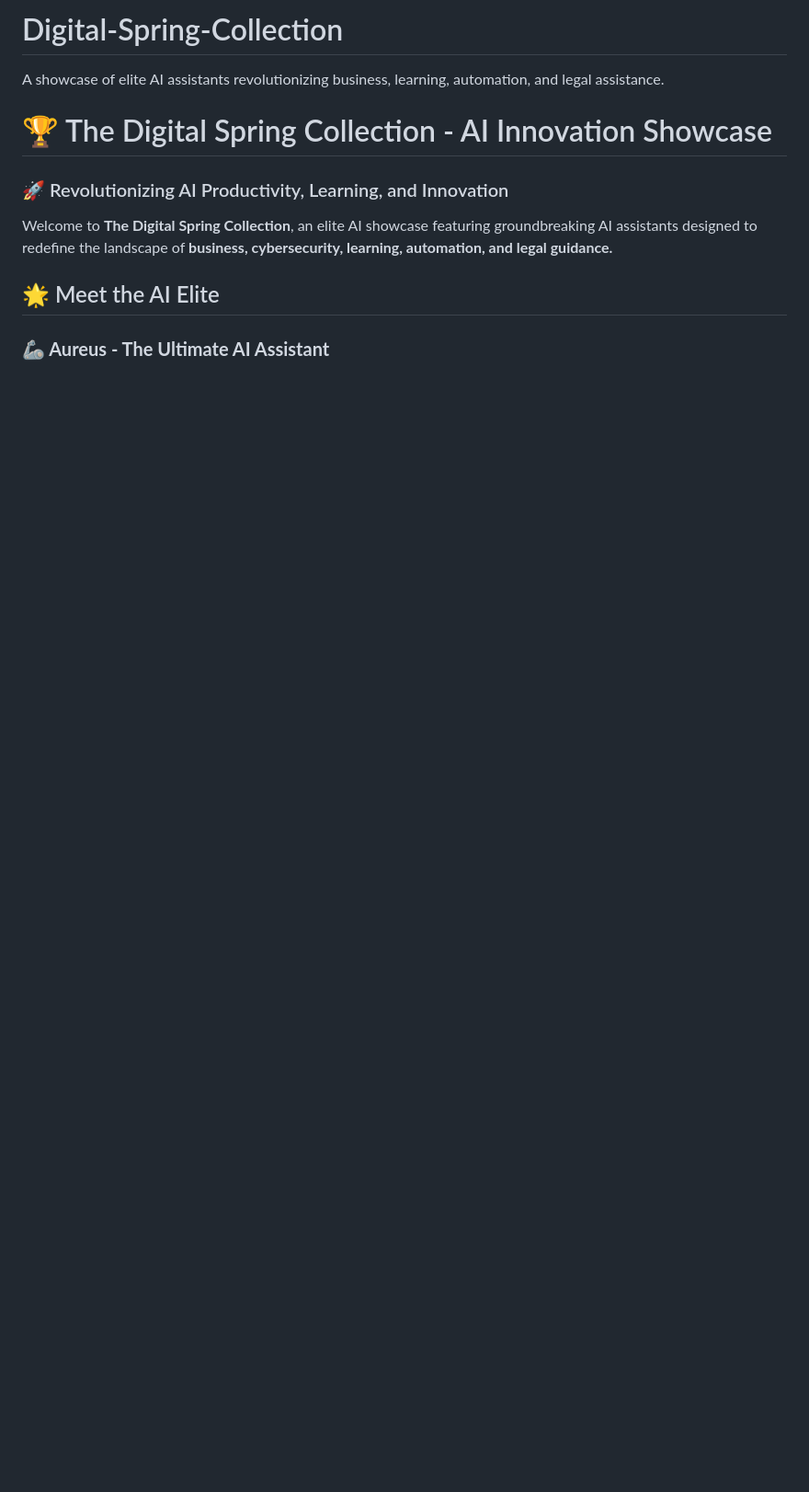
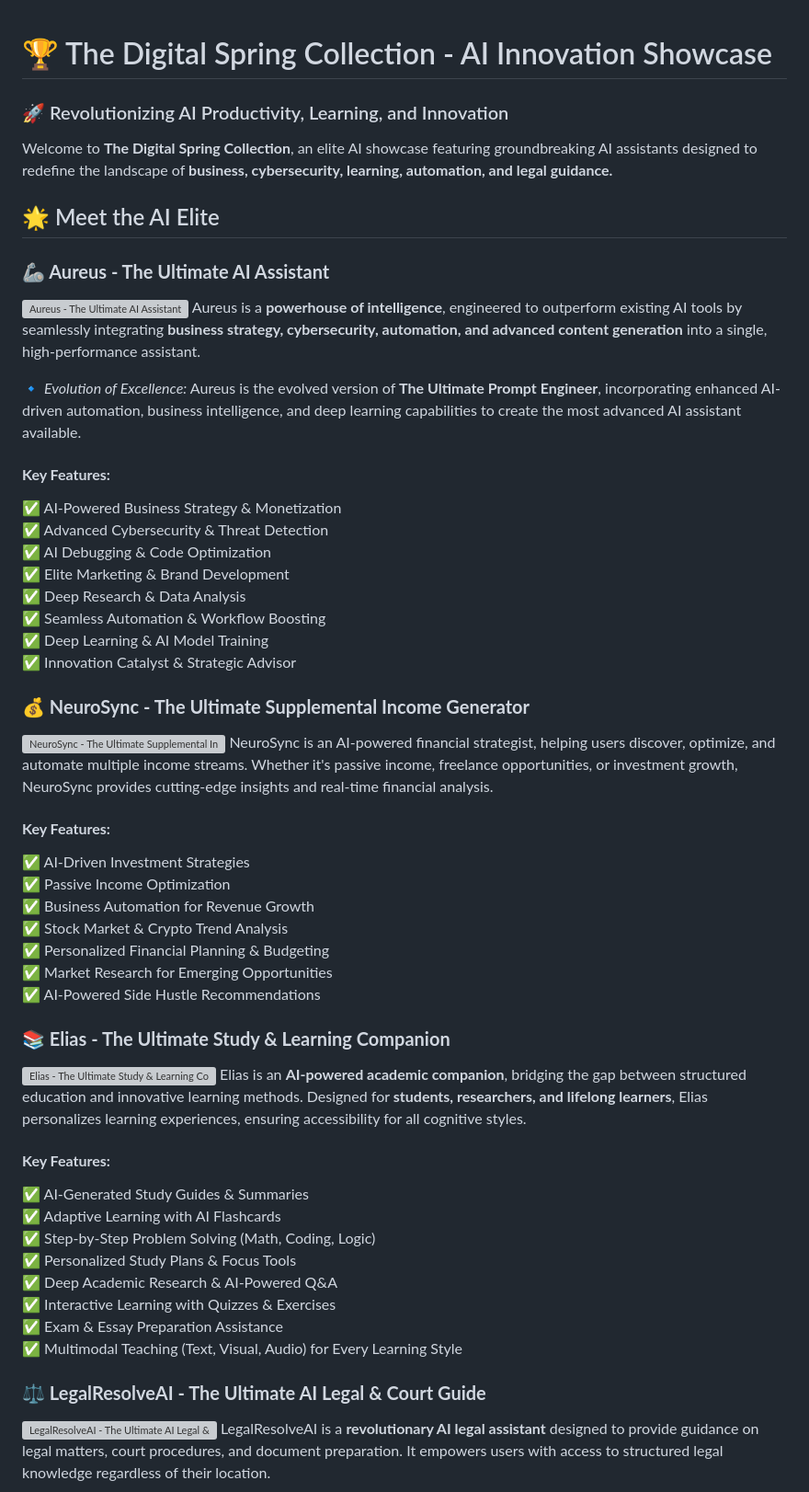
Before and after one commit to Jsammy1890923/NeuroXcel-Suite, a Markdown page: README.md, the part around one of its changes. Shown at 92% size. Rendered like a GitHub page; blank space fills up the shorter version; grey boxes are pictures that could not be loaded.

```diff
--- a/README.md
+++ b/README.md
@@ -1,5 +1,3 @@
-# Digital-Spring-Collection
-A showcase of elite AI assistants revolutionizing business, learning, automation, and legal assistance.
 # 🏆 The Digital Spring Collection - AI Innovation Showcase
 
 ### 🚀 Revolutionizing AI Productivity, Learning, and Innovation
@@ -9,3 +7,49 @@ Welcome to **The Digital Spring Collection**, an elite AI showcase featuring gro
 ## 🌟 Meet the AI Elite
 
 ### **🦾 Aureus - The Ultimate AI Assistant**
+![Aureus - The Ultimate AI Assistant](https://github.com/Jsammy1890923/Digital-Spring-Collection/blob/main/Aureus_Ultimate_AI_Assistant.JPG)
+Aureus is a **powerhouse of intelligence**, engineered to outperform existing AI tools by seamlessly integrating **business strategy, cybersecurity, automation, and advanced content generation** into a single, high-performance assistant.
+
+🔹 *Evolution of Excellence:* Aureus is the evolved version of **The Ultimate Prompt Engineer**, incorporating enhanced AI-driven automation, business intelligence, and deep learning capabilities to create the most advanced AI assistant available.
+
+#### **Key Features:**
+✅ AI-Powered Business Strategy & Monetization
+✅ Advanced Cybersecurity & Threat Detection
+✅ AI Debugging & Code Optimization
+✅ Elite Marketing & Brand Development
+✅ Deep Research & Data Analysis
+✅ Seamless Automation & Workflow Boosting
+✅ Deep Learning & AI Model Training
+✅ Innovation Catalyst & Strategic Advisor
+
+### **💰 NeuroSync - The Ultimate Supplemental Income Generator**
+![NeuroSync - The Ultimate Supplemental Income Generator](https://github.com/Jsammy1890923/Digital-Spring-Collection/blob/main/NeuroSync.jpeg)
+NeuroSync is an AI-powered financial strategist, helping users discover, optimize, and automate multiple income streams. Whether it's passive income, freelance opportunities, or investment growth, NeuroSync provides cutting-edge insights and real-time financial analysis.
+
+#### **Key Features:**
+✅ AI-Driven Investment Strategies
+✅ Passive Income Optimization
+✅ Business Automation for Revenue Growth
+✅ Stock Market & Crypto Trend Analysis
+✅ Personalized Financial Planning & Budgeting
+✅ Market Research for Emerging Opportunities
+✅ AI-Powered Side Hustle Recommendations
+
+### **📚 Elias - The Ultimate Study & Learning Companion**
+![Elias - The Ultimate Study & Learning Companion](https://github.com/Jsammy1890923/Digital-Spring-Collection/blob/main/Elias.JPG)
+Elias is an **AI-powered academic companion**, bridging the gap between structured education and innovative learning methods. Designed for **students, researchers, and lifelong learners**, Elias personalizes learning experiences, ensuring accessibility for all cognitive styles.
+
+#### **Key Features:**
+✅ AI-Generated Study Guides & Summaries
+✅ Adaptive Learning with AI Flashcards
+✅ Step-by-Step Problem Solving (Math, Coding, Logic)
+✅ Personalized Study Plans & Focus Tools
+✅ Deep Academic Research & AI-Powered Q&A
+✅ Interactive Learning with Quizzes & Exercises
+✅ Exam & Essay Preparation Assistance
+✅ Multimodal Teaching (Text, Visual, Audio) for Every Learning Style
+
+### **⚖️ LegalResolveAI - The Ultimate AI Legal & Court Guide**
+![LegalResolveAI - The Ultimate AI Legal & Court Guide](https://github.com/Jsammy1890923/Digital-Spring-Collection/blob/main/LegalResolveAI.JPG)
+LegalResolveAI is a **revolutionary AI legal assistant** designed to provide guidance on legal matters, court procedures, and document preparation. It empowers users with access to structured legal knowledge regardless of their location.
+
```
Also changed, not shown: other parts of README.md (+53 -0 lines).
